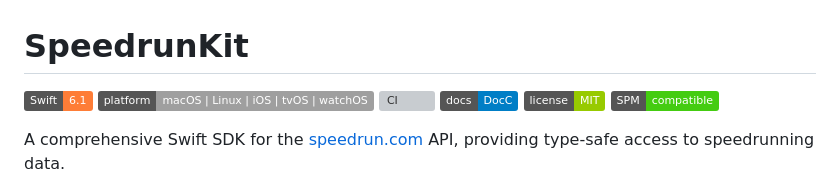
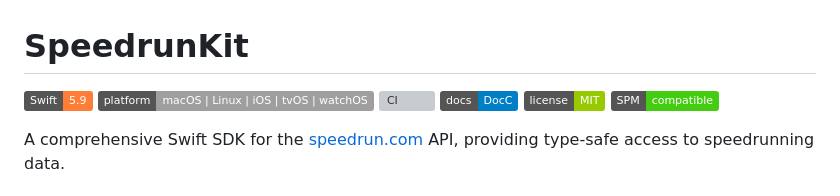
Before and after one commit to marcusziade/SpeedrunKit, a Markdown page: README.md, the part around the change. Rendered like a GitHub page; badges without logos; grey boxes are pictures that could not be loaded.

Commit message:
docs(README.md): update swift version to 5.9 to align with current development environment

```diff
--- a/README.md
+++ b/README.md
@@ -1,6 +1,6 @@
 # SpeedrunKit
 
-[![Swift](https://img.shields.io/badge/Swift-6.1-orange.svg)](https://swift.org)
+[![Swift](https://img.shields.io/badge/Swift-5.9-orange.svg)](https://swift.org)
 [![Platform](https://img.shields.io/badge/platform-macOS%20%7C%20Linux%20%7C%20iOS%20%7C%20tvOS%20%7C%20watchOS-lightgrey.svg)](https://swift.org)
 [![CI](https://github.com/marcusziade/SpeedrunKit/actions/workflows/ci.yml/badge.svg)](https://github.com/marcusziade/SpeedrunKit/actions/workflows/ci.yml)
 [![Documentation](https://img.shields.io/badge/docs-DocC-blue)](https://marcusziade.github.io/SpeedrunKit/documentation/speedrunkit)
```
